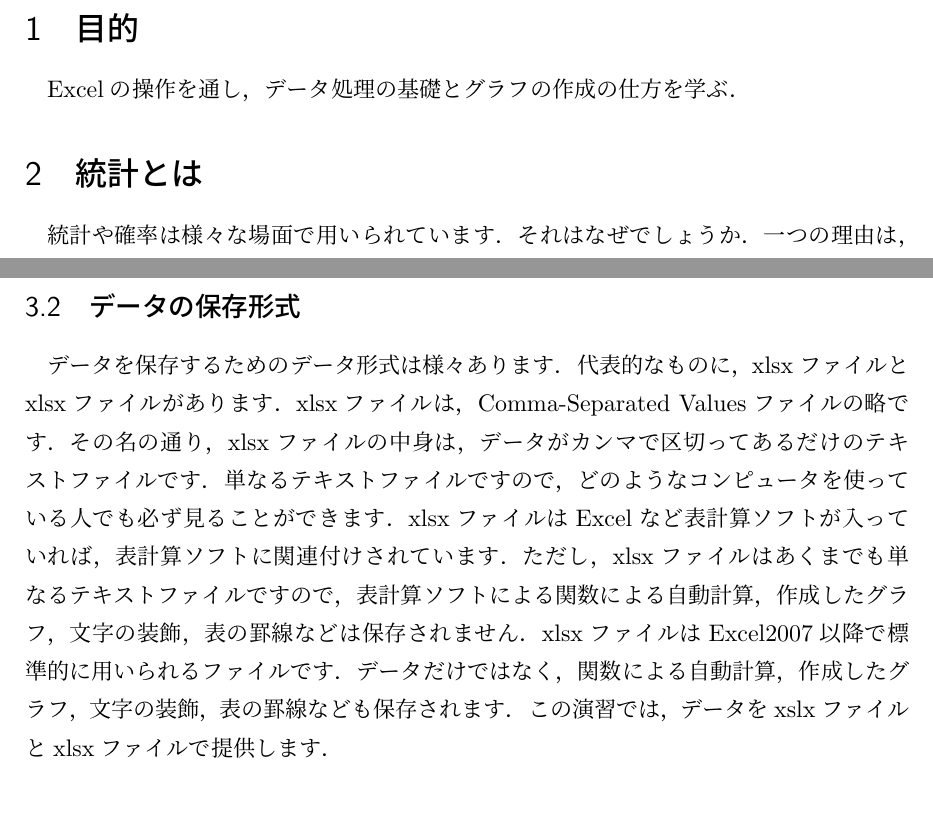
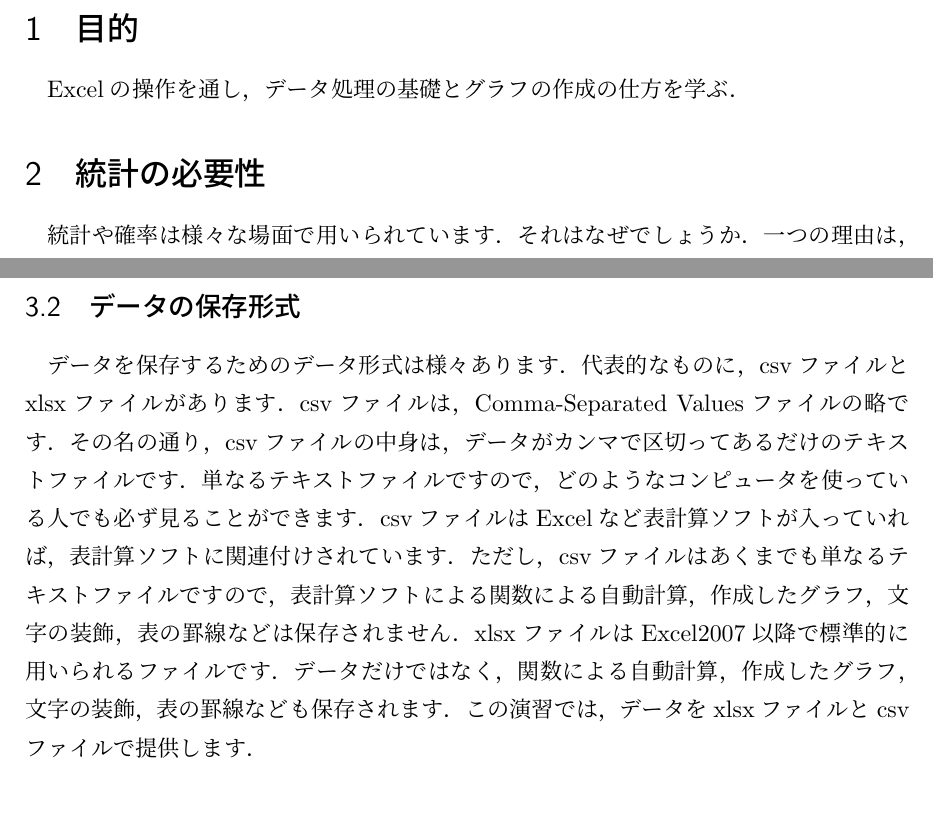
Before and after one commit to KazuhisaFujita/BasicStatisticsUsingExcel, a LaTeX document (statistics_ex.tex, which reads chap1.tex): two parts of pages 2 and 3 of 28, joined at a grey line, cut so that both start at the same text. Compiled offline with pLaTeX and dvipdfmx.

Commit message:
csvとxlsxが入り混じっていたのを修正

```diff
--- a/chap1.tex
+++ b/chap1.tex
@@ -11,7 +11,7 @@
 
 Excelの操作を通し，データ処理の基礎とグラフの作成の仕方を学ぶ．
 
-\section{統計とは}
+\section{統計の必要性}
 
 統計や確率は様々な場面で用いられています．
 それはなぜでしょうか．
@@ -35,14 +35,14 @@ $N$個の値からなるデータセットがあるとするとそのデータ
 \subsection{データの保存形式}
 
 データを保存するためのデータ形式は様々あります．
-代表的なものに，xlsxファイルとxlsxファイルがあります．
-xlsxファイルは，Comma-Separated Valuesファイルの略です．
-その名の通り，xlsxファイルの中身は，データがカンマで区切ってあるだけのテキストファイルです．
+代表的なものに，csvファイルとxlsxファイルがあります．
+csvファイルは，Comma-Separated Valuesファイルの略です．
+その名の通り，csvファイルの中身は，データがカンマで区切ってあるだけのテキストファイルです．
 単なるテキストファイルですので，どのようなコンピュータを使っている人でも必ず見ることができます．
-xlsxファイルはExcelなど表計算ソフトが入っていれば，表計算ソフトに関連付けされています．
-ただし，xlsxファイルはあくまでも単なるテキストファイルですので，表計算ソフトによる関数による自動計算，作成したグラフ，文字の装飾，表の罫線などは保存されません．
+csvファイルはExcelなど表計算ソフトが入っていれば，表計算ソフトに関連付けされています．
+ただし，csvファイルはあくまでも単なるテキストファイルですので，表計算ソフトによる関数による自動計算，作成したグラフ，文字の装飾，表の罫線などは保存されません．
 xlsxファイルはExcel2007以降で標準的に用いられるファイルです．データだけではなく，関数による自動計算，作成したグラフ，文字の装飾，表の罫線なども保存されます．
-この演習では，データをxslxファイルとxlsxファイルで提供します．
+この演習では，データをxlsxファイルとcsvファイルで提供します．
 
 \section{統計量}
 
```
Also changed, not shown: statistics_ex.pdf.
